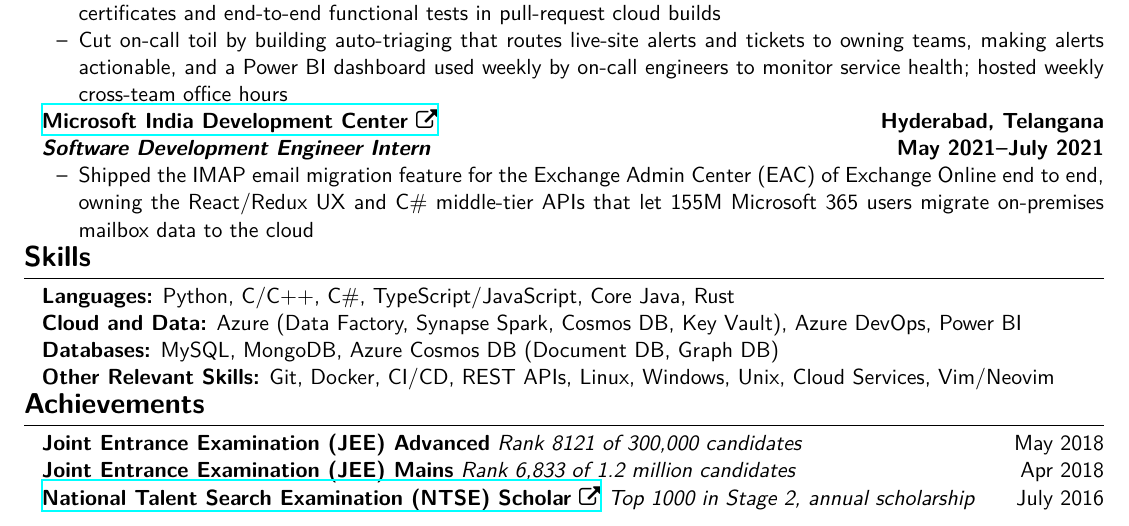
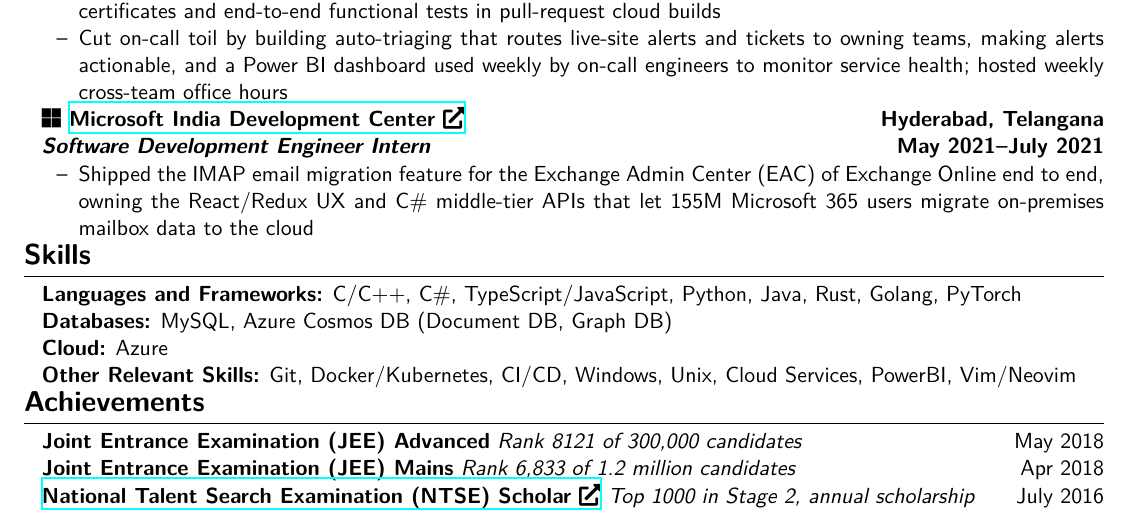
Before and after one commit to KoushikSahu/resume, a LaTeX CV (resume/Koushik_Sahu_Resume.tex, which reads components/Skills/programmingskills.tex, components/commonheader.sty): part of the page, cut so that both start at the same text. Compiled offline with XeLaTeX.

Commit message:
Add Microsoft logo to experience headings, wrap profile links
- Switch fontawesome to fontawesome5 for \faMicrosoft; remap \linkedin
  and \faExternalLink to FA5 equivalents (external-link-alt)
- Include coding-profile aliases inside the hyperlinks, matching the
  GitHub/LinkedIn header style
- Condense skills section

```diff
--- a/components/Skills/programmingskills.tex
+++ b/components/Skills/programmingskills.tex
@@ -1,4 +1,4 @@
-\textbf{Languages:} Python, C/C++, C\#, TypeScript/JavaScript, Core Java, Rust \par
-\textbf{Cloud and Data:} Azure (Data Factory, Synapse Spark, Cosmos DB, Key Vault), Azure DevOps, Power BI \par
-\textbf{Databases:} MySQL, MongoDB, Azure Cosmos DB (Document DB, Graph DB) \par
-\textbf{Other Relevant Skills:} Git, Docker, CI/CD, REST APIs, Linux, Windows, Unix, Cloud Services, Vim/Neovim
+\textbf{Languages and Frameworks:} C/C++, C\#, TypeScript/JavaScript, Python, Java, Rust, Golang, PyTorch \par
+\textbf{Databases:} MySQL, Azure Cosmos DB (Document DB, Graph DB) \par
+\textbf{Cloud:} Azure \par
+\textbf{Other Relevant Skills:} Git, Docker/Kubernetes, CI/CD, Windows, Unix, Cloud Services, PowerBI, Vim/Neovim
--- a/components/commonheader.sty
+++ b/components/commonheader.sty
@@ -3,7 +3,7 @@
 \usepackage{enumitem}
 \usepackage{xcolor}
 \usepackage{hyperref}
-\usepackage{fontawesome}
+\usepackage{fontawesome5}
 \usepackage{fontspec}
 \usepackage{import}
 \usepackage{twemojis}%
@@ -19,7 +19,7 @@
 
 \definecolor{highlight}{RGB}{0,0,0}
 \newcommand{\github}{\faGithubSquare}
-\newcommand{\linkedin}{\faLinkedinSquare}
+\newcommand{\linkedin}{\faLinkedin}
 \newcommand{\name}[1]{\begin{center}\section*{\LARGE \color{highlight} #1}\vspace{-0.85cm}\end{center}}
 \newcommand{\topinfo}[1]{\begin{center}#1\vspace{-0.42cm}\end{center}}
 \newcommand{\resumesection}[1]{\vspace{-0.7cm}\section*{\color{highlight}#1}\vspace{-0.2cm}\hrule\vspace{0.15cm}}
```
Also changed, not shown: components/Links/competitiveprogramminglinks.tex (+1 -1 lines), components/awards/awards.tex (+1 -1 lines), components/education/nitr.tex (+1 -1 lines), components/experiences/microsoft_fte.tex (+1 -1 lines), components/experiences/microsoft_internship.tex (+1 -1 lines).
